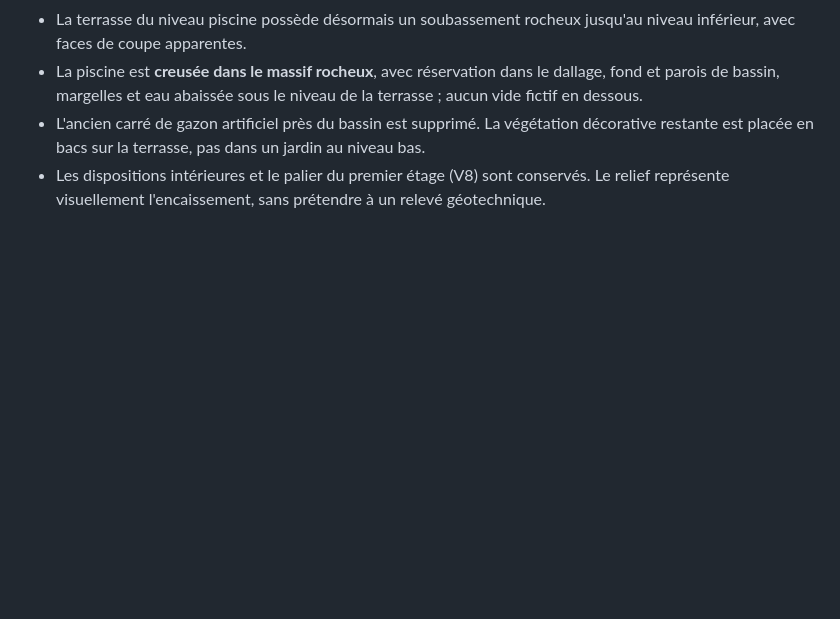
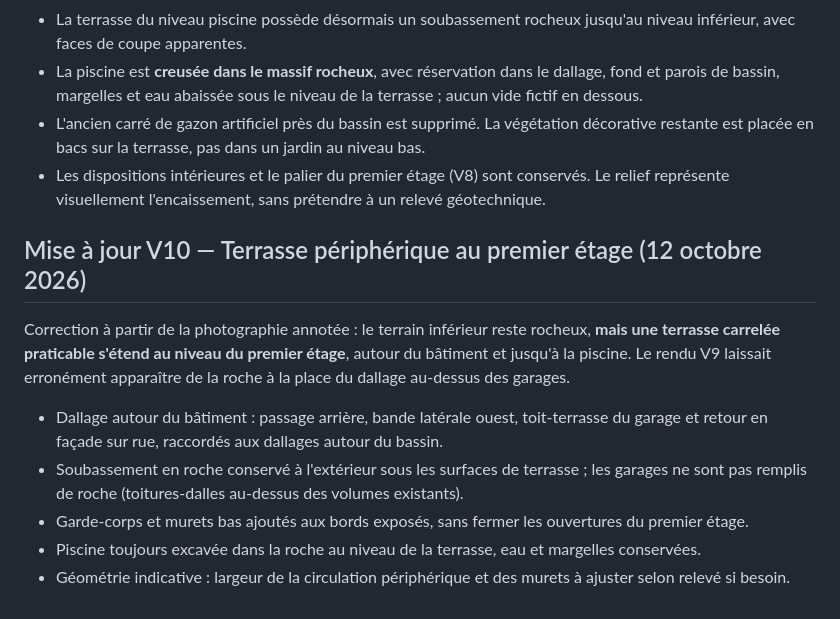
Before and after one commit to trexdbg/maison_village, a Markdown page: README.md, the part around the change. GitHub-like rendering; blank space fills up the shorter version.

Commit message:
Documenter le dallage continu au 1er étage V10

```diff
--- a/README.md
+++ b/README.md
@@ -106,3 +106,13 @@ Les 18 hauteurs de marche sont une représentation géométrique indicative et n
 - La piscine est **creusée dans le massif rocheux**, avec réservation dans le dallage, fond et parois de bassin, margelles et eau abaissée sous le niveau de la terrasse ; aucun vide fictif en dessous.
 - L'ancien carré de gazon artificiel près du bassin est supprimé. La végétation décorative restante est placée en bacs sur la terrasse, pas dans un jardin au niveau bas.
 - Les dispositions intérieures et le palier du premier étage (V8) sont conservés. Le relief représente visuellement l'encaissement, sans prétendre à un relevé géotechnique.
+
+## Mise à jour V10 — Terrasse périphérique au premier étage (12 octobre 2026)
+
+Correction à partir de la photographie annotée : le terrain inférieur reste rocheux, **mais une terrasse carrelée praticable s'étend au niveau du premier étage**, autour du bâtiment et jusqu'à la piscine. Le rendu V9 laissait erronément apparaître de la roche à la place du dallage au-dessus des garages.
+
+- Dallage autour du bâtiment : passage arrière, bande latérale ouest, toit-terrasse du garage et retour en façade sur rue, raccordés aux dallages autour du bassin.
+- Soubassement en roche conservé à l'extérieur sous les surfaces de terrasse ; les garages ne sont pas remplis de roche (toitures-dalles au-dessus des volumes existants).
+- Garde-corps et murets bas ajoutés aux bords exposés, sans fermer les ouvertures du premier étage.
+- Piscine toujours excavée dans la roche au niveau de la terrasse, eau et margelles conservées.
+- Géométrie indicative : largeur de la circulation périphérique et des murets à ajuster selon relevé si besoin.
```
